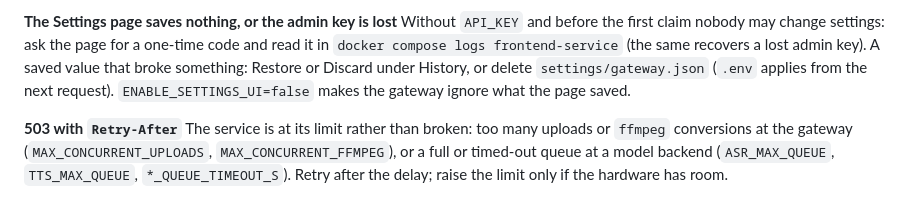
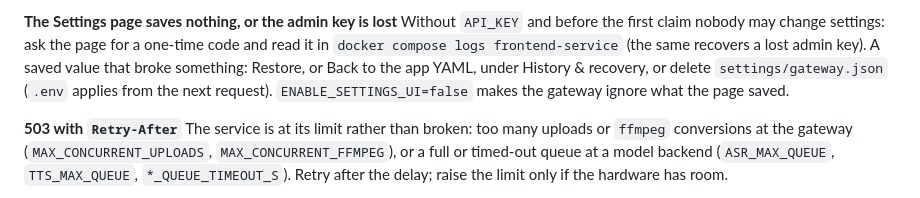
Before and after one commit to SteffenHebestreit/tts-stt-playground, a Markdown page: README.md, the part around the change. Drawn GitHub-style.

```diff
--- a/README.md
+++ b/README.md
@@ -616,8 +616,8 @@ keeps the key in `sessionStorage`; scripts send `Authorization: Bearer <key>`. T
 **The Settings page saves nothing, or the admin key is lost**
 Without `API_KEY` and before the first claim nobody may change settings: ask the page for a one-time code and
 read it in `docker compose logs frontend-service` (the same recovers a lost admin key). A saved value that broke
-something: Restore or Discard under History, or delete `settings/gateway.json` (`.env` applies from the next
-request). `ENABLE_SETTINGS_UI=false` makes the gateway ignore what the page saved.
+something: Restore, or Back to the app YAML, under History & recovery, or delete `settings/gateway.json` (`.env`
+applies from the next request). `ENABLE_SETTINGS_UI=false` makes the gateway ignore what the page saved.
 
 **503 with `Retry-After`**
 The service is at its limit rather than broken: too many uploads or `ffmpeg` conversions at the gateway
```
Also changed, not shown: docs/truenas-installation-guide.md (+6 -6 lines).
